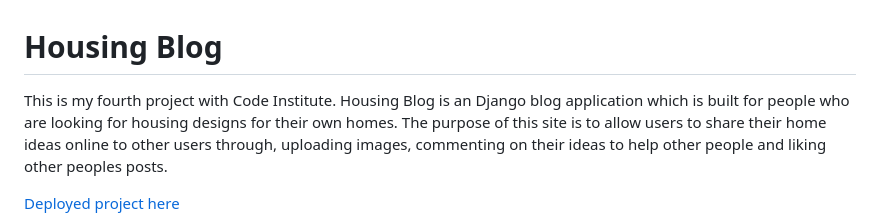
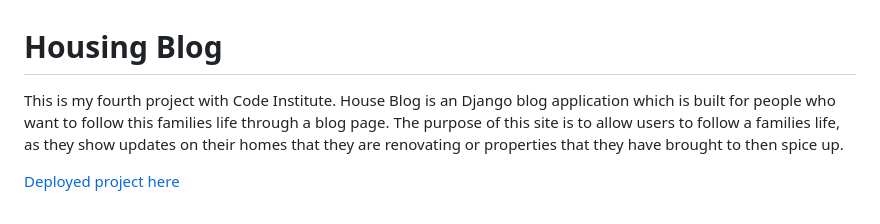
Before and after one commit to GeorgePh0/House-Blog, a Markdown page: README.md, the part around the change printed below. GitHub-like rendering.

Commit message:
Complete README file

```diff
--- a/README.md
+++ b/README.md
@@ -1,7 +1,7 @@
 # Housing Blog
 
-This is my fourth project with Code Institute. Housing Blog is an Django blog application which is built for people who are looking for housing designs for their own homes.
-The purpose of this site is to allow users to share their home ideas online to other users through, uploading images, commenting on their ideas to help other people and liking other peoples posts.
+This is my fourth project with Code Institute. House Blog is an Django blog application which is built for people who want to follow this families life through a blog page.
+The purpose of this site is to allow users to follow a families life, as they show updates on their homes that they are renovating or properties that they have brought to then spice up.
 
 [Deployed project here](https://house-blog-3cdc751164b6.herokuapp.com/)
 
```
Also changed, not shown: other parts of README.md (+5 -5 lines).
